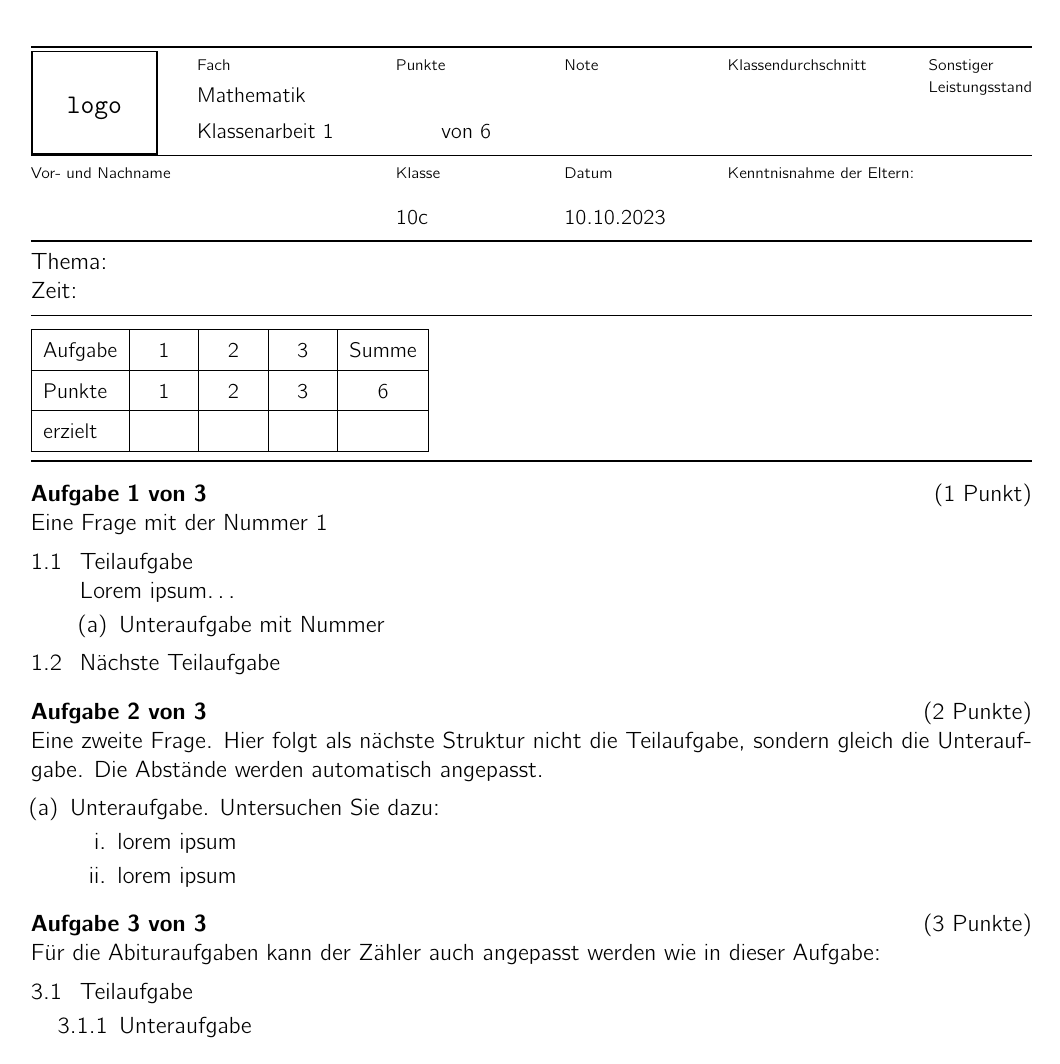
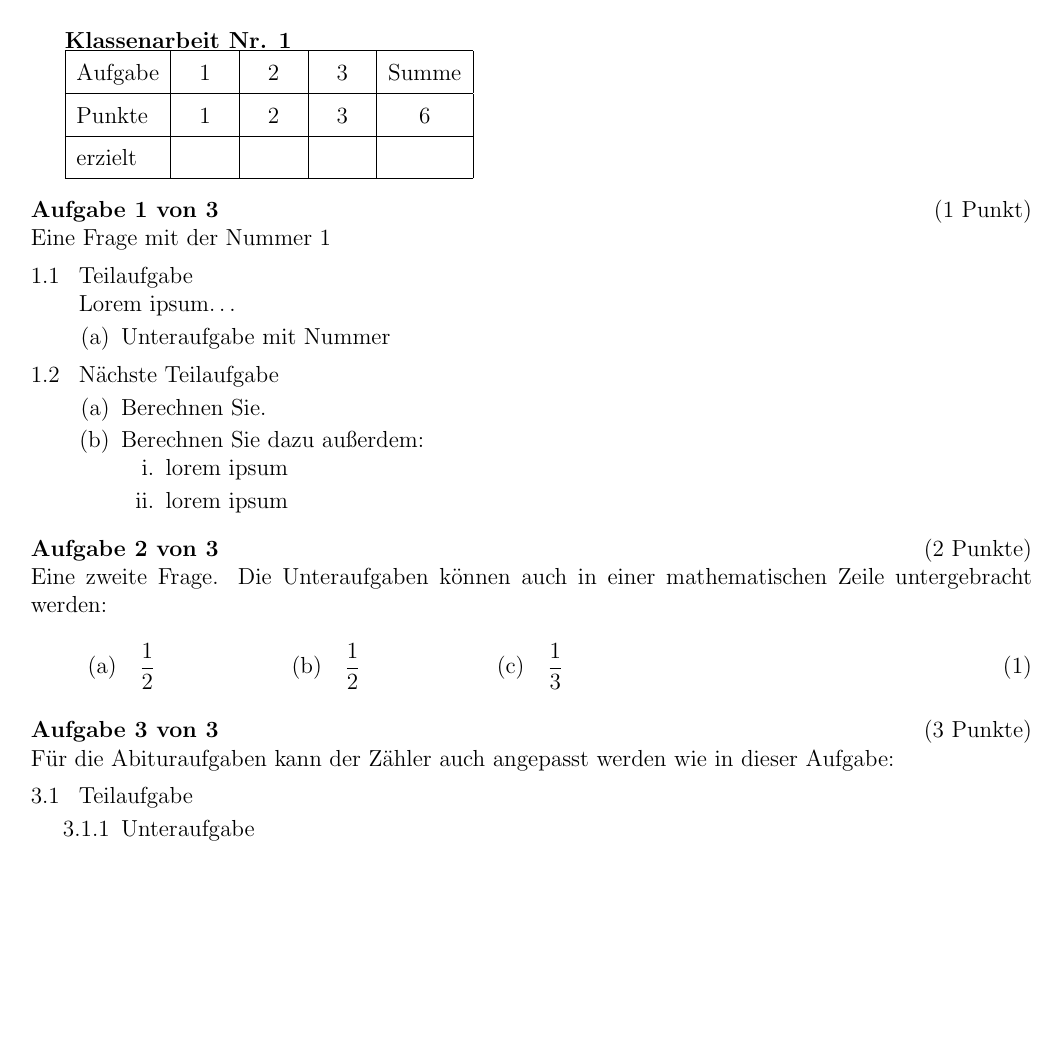
Before and after one commit to fborchers/schule2e, a LaTeX problem sheet (klassenarbeiten/ka2-showcase/ka2-showcase.tex, which reads exam2e.cls): page 1 of 2. Compiled offline with pdfLaTeX.

Commit message:
v0.0.2 exam2e mit subpart hook aaa@ii und drei unterschiedlichen Beispielen
  - Datei exam2e.cls nun mit einem Hook \aaa für die Verwendung von subpart-Labeln in dichteren Umgebungen, z.B. im Mathemodus von LaTeX
  - Package gess.sty für die spezifischen Anforderungen an unserer Schule.
  - Datei ka1-minimal.tex als Minimalbeispiel für die Klasse exam2e.cls
  - Datei ka2-showcase.tex als Vorführung der Funktionen von exam und exam2e
  - Datei ka3-worked-example.tex mit allen Anpassungen für uns. Dieses Beispiel lädt gess.sty für den Klassenarbeitskopf usw.
TO DO
  - \partshook anpassen und dokumentieren
  - \aaa muss für die Skripte kompatibel gemacht werden
  - \prettyref für die references von Fragen.

```diff
--- a/exam2e.cls
+++ b/exam2e.cls
@@ -1,6 +1,6 @@
 \NeedsTeXFormat{LaTeX2e}[1994/06/01]
 
-\ProvidesClass{../../exam2e}[v0.0.1 erster Versuch]
+\ProvidesClass{../../exam2e}[v0.0.2 exam2e mit subpart hook aaa@ii]
 
 
 %%
@@ -9,85 +9,6 @@
 
 % Die Schriftgröße kann über die Einstellung oben gewählt werden: 10pt, 11pt, 12pt alles kein Problem, wird an die Klasse 'exam' weitergegeben.
 % Die Option ''addpoints'' lässt die documentclass die Punkte zusammenrechnen. ''fleqn'' macht die Gleichungen linksbündig.
-
-
-%%
-% Pakete einladen:
-\RequirePackage{siunitx}
-\RequirePackage{booktabs}% wird für klassenarbeitskopf verwendet.
-
-
-%%
-% Wir wählen eine serifenlose Schriftart (optional):
-\RequirePackage{cmbright}
-% Die folgenden beiden Zeilen beheben einen Fehler, vgl. hier:
-% https://tex.stackexchange.com/questions/629019/siunitx-in-apperent-conflict-with-cmbright/629022#629022
-\DeclareMathAlphabet{\mathsf}{OT1}{\familydefault}{m}{n}
-\AtBeginDocument{\sisetup{unit-font-command = \mathrm}}
-
-
-
-
-
-
-
-
-
-
-
-
-
-
-
-%%%%%%%% %%     %%    %%%    %%     %%
-%%        %%   %%    %% %%   %%%   %%%
-%%         %% %%    %%   %%  %%%% %%%%
-%%%%%%      %%%    %%     %% %% %%% %%
-%%         %% %%   %%%%%%%%% %%     %%
-%%        %%   %%  %%     %% %%     %%
-%%%%%%%% %%     %% %%     %% %%     %%
-
-%% EXAMDOC-Spezifisches ------------
-
-
-% Erscheinung der Counter der 'exam' documentclass
-%\renewcommand{\thequestion}{\arabic{question}}% Nummerierung ist Standard
-\renewcommand{\thepartno}{\arabic{partno}}% Teilaufgaben auch nummeriert
-\renewcommand{\thesubpart}{\alph{subpart}}% Unteraufgaben a b c usw.
-\renewcommand{\thesubsubpart}{\roman{subsubpart}}% Unterunteraufg. i ii
-%\renewcommand{\thechoice}{\Alph{choice}}% letzte Unterebene unverändert
-
-% Erscheinung der Label (verwendet die Counter von oben)
-%\renewcommand{\partlabel}{\thequestion.\thepartno}% partlabel rechtsbündig, das ist LaTeX-Standard, oder:
-\renewcommand\partlabel{\hbox to \labelwidth{\thequestion.\thepartno\hfil}}% macht das partlabel linksbündig und druckt 1.1
-\renewcommand\subpartlabel{(\thesubpart)}% (a)
-\renewcommand\subsubpartlabel{\thesubsubpart.}% i. ii.
-
-
-
-%%
-% Einrückungen links beim der 'exam' documentclass einstellen
-
-\setlength{\parindent}{0pt}
-
-%\renewcommand{\partshook}{\setlength{\leftmargin}{1.5cm}}
-\renewcommand{\questionshook}{%
-  \setlength{\leftmargin}{0pt}%
-  \setlength{\labelwidth}{-\labelsep}%
-}%end questionshook
-
-
-%%
-% Einstellungen für Karos und Linien zum Schreiben von Antworten
-% Größe und Linienstärke der Kästchen:
-\setlength{\gridsize}{5mm}%
-\setlength{\gridlinewidth}{.05pt}%
-%
-% Zeilenhöhe von Linien:
-\setlength\linefillheight{0.9cm}
-
-
-
 
 
 
@@ -144,111 +65,6 @@
 
 
 
-
-
-
-
-%%    %%  %%%%%%%  %%%%%%%%  %%%%%%%%
-%%   %%  %%     %% %%     %% %%
-%%  %%   %%     %% %%     %% %%
-%%%%%    %%     %% %%%%%%%%  %%%%%%
-%%  %%   %%     %% %%        %%
-%%   %%  %%     %% %%        %%
-%%    %%  %%%%%%%  %%        %%
-
-%% Dokumentenkopf ------------
-
-
-%%
-% OPTION 1 -- Die Klassenarbeitszeile
-% Klassenarbeitszeile nimmt nur drei Zeilen in Anspruch und druckt dort
-% Platz für den Vor- und Nachnamen, dann die Argumente:
-% #1 Prüfungsname
-% #2 Fach
-% #3 Klasse
-% #4 Datum. Verwendung wie folgt:
-% \klassenarbeitszeile{Klassenarbeit 1}{Mathematik}{10c}{10.10.2023}
-\newcommand{\klassenarbeitszeile}[4]{
-	\begin{large}
-	\noindent\textbf{Vor- und Zuname: \rule[-.8ex]{6cm}{.4pt}} \\[1.5ex]
-	\noindent\textbf{\large #1, #2\ #3, am #4}
-	\end{large} \\[1ex]
-	{\small \gradetable[h][questions]}
-	% Einstellen der Fußzeile:
-	\footrule
-	\lfoot{#1 am #4}
-	\cfoot{}
-	\rfoot{Seite \thepage\ von \numpages}
-}% end newcommand klassenarbeitszeile.
-
-
-
-
-
-
-%%
-% OPTION 2 -- Die große Tabelle (requires graphicx and booktabs)
-% Ausführlicher Dokumentenkopf mit allen Informationen zur Prüfung
-% Verwendung wie \klassenarbeitszeile oben mit vier Argumenten, z.B.
-% \begin{klassenarbeitskopf}{Klassenarbeit 1}{Mathematik}{10c}{10.10.2023}
-\newenvironment{klassenarbeitskopf}[4]{%
-\noindent\rule{\textwidth}{0.08em}\\% toprule
-\begin{tabular*}{\textwidth}{@{\extracolsep{\fill}}@{}c@{}*{6}{l}@{}}
-% Zeile 1 ------------------------------------------
-	\hspace*{2cm}% Platzhalter des Logos, siehe Zeile 3 unten.
-&	  {\scriptsize Fach}
-& 	\multicolumn{2}{l}{{\scriptsize Punkte}}
-& 	{\scriptsize Note}
-& 	{\scriptsize Klassendurchschnitt}
-& 	{\scriptsize Sonstiger}\\[-.667ex]
-% Zeile 2 ---
-&&&&&& {\scriptsize Leistungsstand}\\[-1.7ex]
-% Zeile 3 ---
-% Logo einfügen:
-	\raisebox{-1.8\normalbaselineskip}[0pt][0pt]{%
-		\includegraphics[height=9.5ex]{../logo}}%end raisebox.
-& {\small #2}% Fach                                <- #2
-\\[.667ex]
-% Zeile 4 ---
-	& {\small #1}% Name der Prüfung                  <- #1
-	& \multicolumn{2}{r}{{\small von \numpoints\enspace}}
-\\\specialrule{0.05em}{4pt}{1pt}% midrule
-% Zeile 5 -----------------------------------------
-\multicolumn{2}{@{}l@{}}{{\scriptsize Vor- und Nachname}}
-&	{\scriptsize Klasse}
-&&{\scriptsize Datum}
-& \multicolumn{2}{l}{{\scriptsize Kenntnisnahme der Eltern:}}
-\\[1.5ex]
-% Zeile 6 ---
-	&& {\small #3}% Klasse                           <- #3
-	&& {\small #4}% Datum                            <- #4
-\\\specialrule{0.05em}{4pt}{5pt}% midrule ---------
-\end{tabular*}
-% Es folgen die Details und Hinweise, die man im Dokument eintippt.
-}{% Abschließend die Tabelle mit Punkten:
-	\par\noindent\raisebox{1ex}{\rule{\textwidth}{0.05em}}%	------------
-	\par\noindent{\small \gradetable[h][questions]}% Tabelle
-	\par\noindent\raisebox{-.8ex}{\rule{\textwidth}{0.08em}}% ------------
-}% end klassenarbeitskopf.
-
-
-% Hinweis zur Summe der Punkte im Klassenarbeitskopf:
-% Man könnte die Summe entfernen, indem man diesen Patch einfügt, siehe:
-% https://tex.stackexchange.com/questions/698466/how-do-you-remove-exams-total-points-column-or-row-from-the-gradetable/698503#698503
-
-
-
-
-
-
-
-
-
-
-
-
-
-
 %%    %%  %%%%%%%  %%     %% %%%%%%%%     %%%    %%%%%%%% %%%%
 %%   %%  %%     %% %%%   %%% %%     %%   %% %%      %%     %%
 %%  %%   %%     %% %%%% %%%% %%     %%  %%   %%     %%     %%
@@ -274,3 +90,112 @@
 % \begin{question} Text der Frage \end{question}. Dazu wird definiert:
 \newenvironment{question}{\question}{}%
 \newcommand{\omitsolution}{}% \omitsolution dient der Kontrolle der Counter in den Skripten, siehe das entsprechende style sheet (.sty).
+
+
+
+
+
+
+
+
+
+
+
+
+
+
+
+
+
+
+%%%%%%%% %%     %%    %%%    %%     %%
+%%        %%   %%    %% %%   %%%   %%%
+%%         %% %%    %%   %%  %%%% %%%%
+%%%%%%      %%%    %%     %% %% %%% %%
+%%         %% %%   %%%%%%%%% %%     %%
+%%        %%   %%  %%     %% %%     %%
+%%%%%%%% %%     %% %%     %% %%     %%
+
+%% EXAMDOC-Spezifisches ------------
+
+
+% Erscheinung der Counter der 'exam' documentclass
+%\renewcommand{\thequestion}{\arabic{question}}% Nummerierung ist Standard
+\renewcommand{\thepartno}{\arabic{partno}}% Teilaufgaben auch nummeriert
+\renewcommand{\thesubpart}{\alph{subpart}}% Unteraufgaben a b c usw.
+\renewcommand{\thesubsubpart}{\roman{subsubpart}}% Unterunteraufg. i ii
+%\renewcommand{\thechoice}{\Alph{choice}}% letzte Unterebene unverändert
+
+
+%%
+% Erscheinung der Label (verwendet die Counter von oben)
+
+% \part :
+%\renewcommand{\partlabel}{\thequestion.\thepartno}% partlabel rechtsbündig, das ist LaTeX-Standard, oder:
+\renewcommand\partlabel{\hbox to \labelwidth{\thequestion.\thepartno\hfil}}% macht das partlabel linksbündig und druckt 1.1
+
+% \subpart :
+%\renewcommand\subpartlabel{(\thesubpart)}% (a)
+\makeatletter
+\renewcommand\subpartlabel{\aaa@ii{subpart}}% (a), zur Def. von \aaa@ii s.u.
+\makeatother
+
+% \subsubpart :
+\renewcommand\subsubpartlabel{\thesubsubpart.}% i. ii.
+
+
+
+
+% ?
+%\renewcommand{\partshook}{\setlength{\leftmargin}{1.5cm}}
+\renewcommand{\questionshook}{%
+  \setlength{\leftmargin}{0pt}%
+  \setlength{\labelwidth}{-\labelsep}%
+}%end questionshook
+
+
+%%
+% Einstellungen für Karos und Linien zum Schreiben von Antworten
+% Größe und Linienstärke der Kästchen:
+\setlength{\gridsize}{5mm}%
+\setlength{\gridlinewidth}{.05pt}%
+%
+% Zeilenhöhe von Linien:
+\setlength\linefillheight{0.9cm}
+
+
+
+
+
+
+
+
+
+ %%%%%%  %%    %% %%%%%%%  %%%%%%%    %%    %%%%%%% %%%%%%%  %%%%%
+%%    %% %%    %% %%    %% %%    %%  %%%%   %%    %%   %%   %%   %%
+%%       %%    %% %%    %% %%    %% %%  %%  %%    %%   %%   %%
+ %%%%%%  %%    %% %%%%%%%  %%%%%%% %%    %% %%%%%%%    %%    %%%%%
+      %% %%    %% %%    %% %%      %%%%%%%% %%  %%     %%        %%
+%%    %% %%    %% %%    %% %%      %%    %% %%   %%    %%   %%   %%
+ %%%%%%   %%%%%%  %%%%%%%  %%      %%    %% %%    %%   %%    %%%%%
+
+% Es gibt Fälle, wenn die Unteraufgaben dichter gepackt werden
+% sollen als je in eine Zeile oder man die Unteraufgaben in eine
+% mathematische Zeile einfügen will. Das ist mit \subpart nicht
+% möglich, weswegen wir einen Haken \aaa definieren, der an dieser
+% Stelle greift und aber den Zähler subpart verwendet.
+
+\makeatletter
+\@addtoreset{subpart}{question}% Counter zurücksetzen bei 'question'
+\@addtoreset{subpart}{partno}% und zurücksetzen bei Teilaufgaben.
+
+% \aaa zur Verwendung im Dokument:
+\newcommand{\aaa}{\@ifnextchar\bgroup{\aaa@i}{\aaa@i{}}}
+\def\aaa@i{%
+    \stepcounter{subpart}%
+    \aaa@ii{subpart}%
+}%
+
+% Es folgt noch der Befehl für den Markup auf Textoberfläche. Dieser wird auch von \subpartlabel aufgerufen, siehe oben.
+\def\aaa@ii#1{\textnormal{(\alph{#1})}}% date tag: 06 Jan 2020
+\makeatother
--- a/klassenarbeiten/ka1/ka1.tex
+++ b/klassenarbeiten/ka2-showcase/ka2-showcase.tex
@@ -1,7 +1,4 @@
 \documentclass{../../exam2e}
-
-\usepackage{graphicx}
-
 
 %% Seitenlayout (mit 'exam') --------
 \extrawidth{.9in}
@@ -15,19 +12,15 @@
 % }
 
 
-
 \begin{document}
 
-%\klassenarbeitszeile{Klassenarbeit 1}{Mathematik}{10c}{10.10.2023}
+\textbf{Klassenarbeit Nr. 1}
 
-\begin{klassenarbeitskopf}{Klassenarbeit 1}{Mathematik}{10c}{10.10.2023}
-	Thema:\\
-	Zeit:
-\end{klassenarbeitskopf}
+\gradetable[h][questions]
 
-\begin{questions}
 
-%% Fragen --------
+\begin{questions}% Fragen --------
+
 
 
 \begin{question}[1]
@@ -38,17 +31,24 @@
 		\subpart Unteraufgabe mit Nummer
 	\end{subparts}
 	\part Nächste Teilaufgabe
+\begin{subparts}
+	\subpart Berechnen Sie.
+	\subpart Berechnen Sie dazu außerdem:
+\begin{subsubparts}
+		\subsubpart lorem ipsum
+		\subsubpart lorem ipsum
+\end{subsubparts}
+\end{subparts}
 \end{parts}
 \end{question}% Ende von Aufgabe 1
 
-\question[2] Eine zweite Frage. Hier folgt als nächste Struktur nicht die Teilaufgabe, sondern gleich die Unteraufgabe. Die Abstände werden automatisch angepasst.
-\begin{subparts}
-		\subpart Unteraufgabe. Untersuchen Sie  dazu:
-	\begin{subsubparts}
-		\subsubpart lorem ipsum
-		\subsubpart lorem ipsum
-	\end{subsubparts}
-\end{subparts}
+\question[2] Eine zweite Frage. Die Unteraufgaben können auch in einer mathematischen Zeile untergebracht werden:
+\begin{equation}
+	\aaa\quad \frac{1}{2}	\qquad\qquad\qquad
+	\aaa\quad \frac{1}{2}	\qquad\qquad\qquad
+	\aaa\quad \frac{1}{3}
+\end{equation}
+
 
 
 \renewcommand{\thesubpart}{\arabic{subpart}}% Unteraufgaben nummeriert
@@ -65,9 +65,7 @@ Für die Abituraufgaben kann der Zähler auch angepasst werden wie in dieser Auf
 
 
 
-%% Ende der Fragen --------
-
-\end{questions}
+\end{questions}% Ende der Fragen --------
 
 
 \clearpage
```
Also changed, not shown: klassenarbeiten/gess.sty (added, +168 -0 lines), klassenarbeiten/ka1-minimal/ka1-minimal.tex (added, +36 -0 lines), klassenarbeiten/ka3-worked-example/ka3-worked-example.tex (added, +91 -0 lines).
